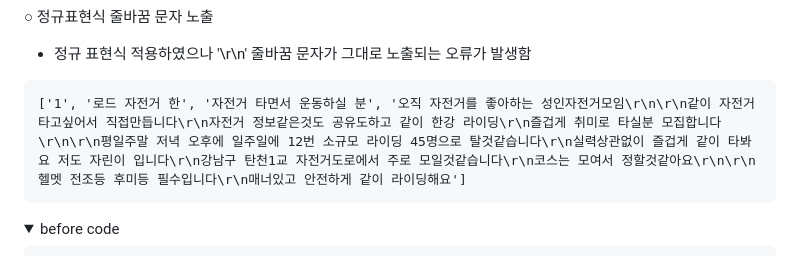
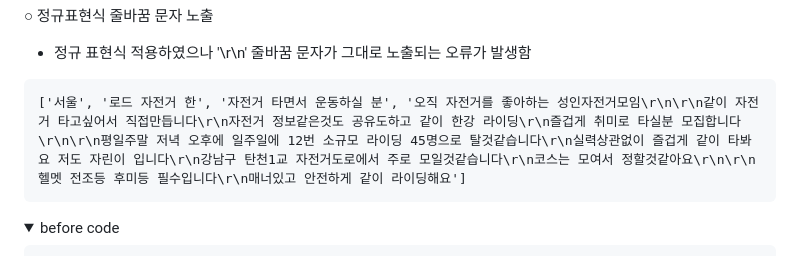
Before and after one commit to songseogyeong/project-django_with_ai, a Markdown page: README.md, the part around the change. GitHub-like rendering; folded sections open.

````diff
--- a/README.md
+++ b/README.md
@@ -902,7 +902,7 @@
 - 정규 표현식 적용하였으나 '\r\n' 줄바꿈 문자가 그대로 노출되는 오류가 발생함
 
 ```
-['1', '로드 자전거 한', '자전거 타면서 운동하실 분', '오직 자전거를 좋아하는 성인자전거모임\r\n\r\n같이 자전거 타고싶어서 직접만듭니다\r\n자전거 정보같은것도 공유도하고 같이 한강 라이딩\r\n즐겁게 취미로 타실분 모집합니다\r\n\r\n평일주말 저녁 오후에 일주일에 12번 소규모 라이딩 45명으로 탈것같습니다\r\n실력상관없이 즐겁게 같이 타봐요 저도 자린이 입니다\r\n강남구 탄천1교 자전거도로에서 주로 모일것같습니다\r\n코스는 모여서 정할것같아요\r\n\r\n헬멧 전조등 후미등 필수입니다\r\n매너있고 안전하게 같이 라이딩해요']
+['서울', '로드 자전거 한', '자전거 타면서 운동하실 분', '오직 자전거를 좋아하는 성인자전거모임\r\n\r\n같이 자전거 타고싶어서 직접만듭니다\r\n자전거 정보같은것도 공유도하고 같이 한강 라이딩\r\n즐겁게 취미로 타실분 모집합니다\r\n\r\n평일주말 저녁 오후에 일주일에 12번 소규모 라이딩 45명으로 탈것같습니다\r\n실력상관없이 즐겁게 같이 타봐요 저도 자린이 입니다\r\n강남구 탄천1교 자전거도로에서 주로 모일것같습니다\r\n코스는 모여서 정할것같아요\r\n\r\n헬멧 전조등 후미등 필수입니다\r\n매너있고 안전하게 같이 라이딩해요']
 ```
 
 <details>
````
